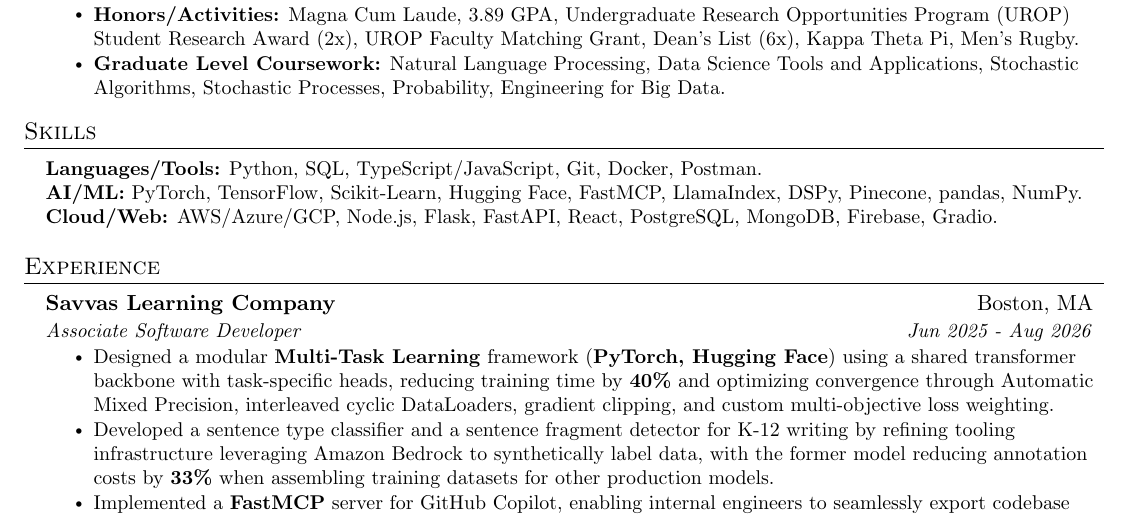
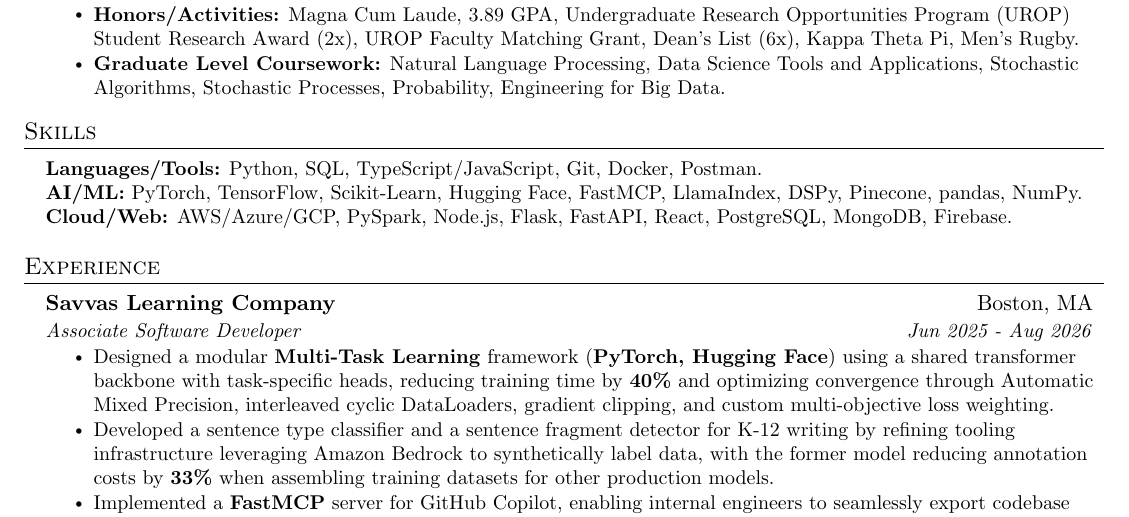
Before and after one commit to victorverma3/Career-Portfolio, a LaTeX CV (Resume/main/VictorVermaResume.tex): part of the page, cut so that both start at the same text. Compiled offline with pdfLaTeX.

Commit message:
updated resume

```diff
--- a/Resume/main/VictorVermaResume.tex
+++ b/Resume/main/VictorVermaResume.tex
@@ -137,7 +137,7 @@
     \small{\item{
      \textbf{Languages/Tools:}{ Python, SQL, TypeScript/JavaScript, Git, Docker, Postman.} \\
      \textbf{AI/ML:}{ PyTorch, TensorFlow, Scikit-Learn, Hugging Face, FastMCP, LlamaIndex, DSPy, Pinecone, pandas, NumPy.} \\
-     \textbf{Cloud/Web:}{ AWS/Azure/GCP, Node.js, Flask, FastAPI, React, PostgreSQL, MongoDB, Firebase, Gradio.}
+     \textbf{Cloud/Web:}{ AWS/Azure/GCP, PySpark, Node.js, Flask, FastAPI, React, PostgreSQL, MongoDB, Firebase.}
     }}
  \end{itemize}
 
```
